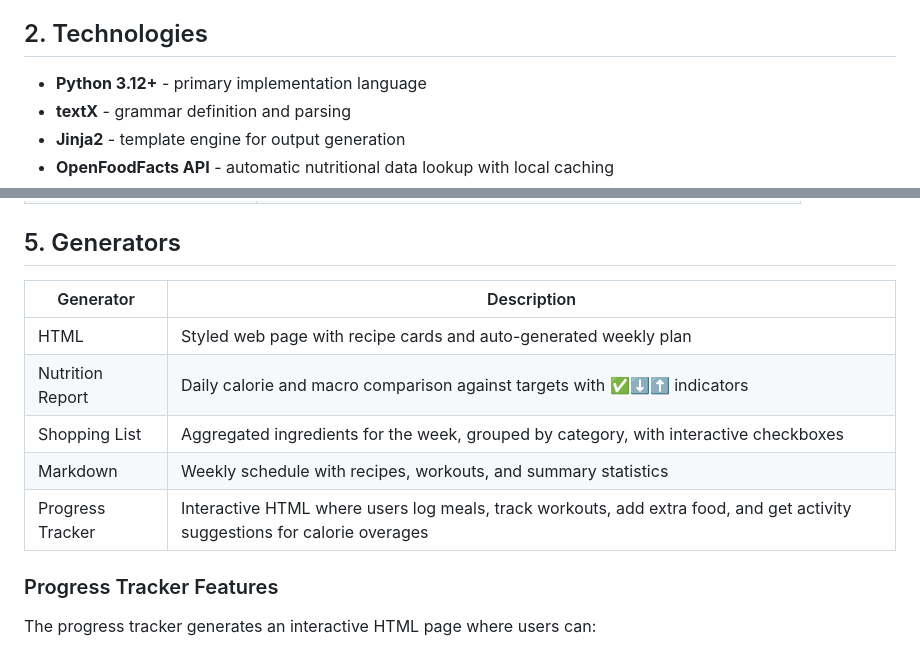
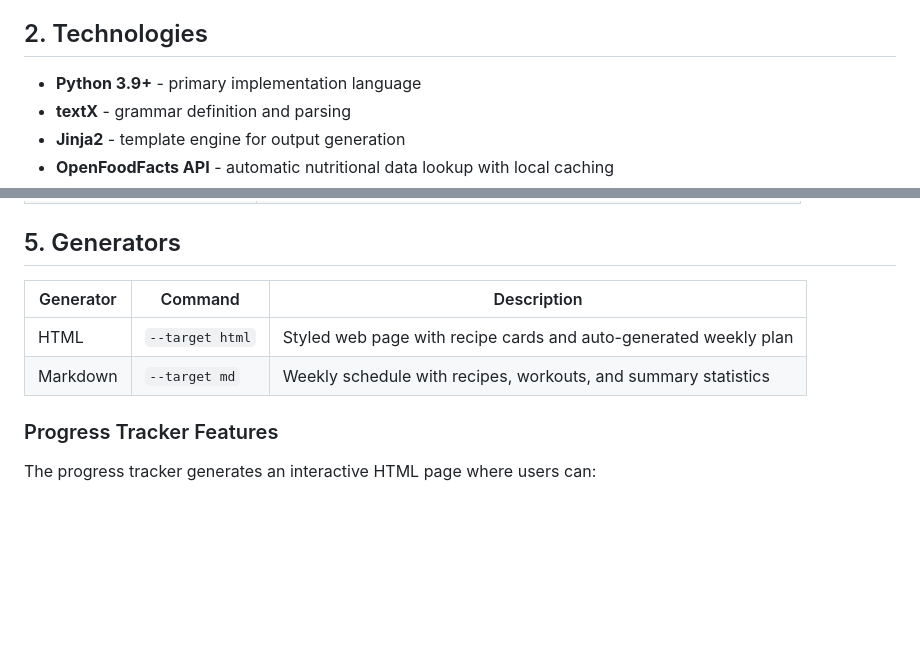
Before and after one commit to AnjaMaksimovic/FitPlan, a Markdown page: README.md, 2 parts joined by grey strips. Drawn GitHub-style; blank space fills up the shorter version.

```diff
--- a/README.md
+++ b/README.md
@@ -17,7 +17,7 @@ The target users are fitness enthusiasts, nutritionists, and anyone who wants to
 
 ## 2. Technologies
 
-- **Python 3.12+** - primary implementation language
+- **Python 3.9+** - primary implementation language
 - **textX** - grammar definition and parsing
 - **Jinja2** - template engine for output generation
 - **OpenFoodFacts API** - automatic nutritional data lookup with local caching
@@ -198,13 +198,10 @@ Filters control how meals are distributed across the week:
 
 ## 5. Generators
 
-| Generator | Description |
-|---|---|
-| HTML | Styled web page with recipe cards and auto-generated weekly plan |
-| Nutrition Report | Daily calorie and macro comparison against targets with ✅⬇️⬆️ indicators |
-| Shopping List | Aggregated ingredients for the week, grouped by category, with interactive checkboxes |
-| Markdown | Weekly schedule with recipes, workouts, and summary statistics |
-| Progress Tracker | Interactive HTML where users log meals, track workouts, add extra food, and get activity suggestions for calorie overages |
+| Generator | Command | Description |
+|---|---|---|
+| HTML | `--target html` | Styled web page with recipe cards and auto-generated weekly plan |
+| Markdown | `--target md` | Weekly schedule with recipes, workouts, and summary statistics |
 
 ### Progress Tracker Features
 
```
Also changed, not shown: other parts of README.md (+67 -0 lines).
